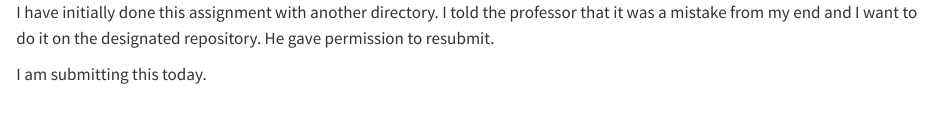
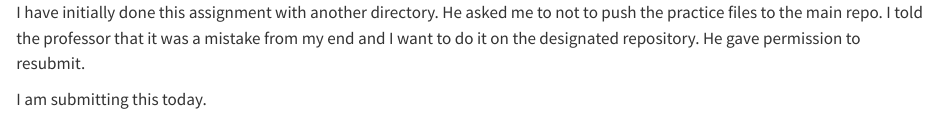
Before and after one commit to ids24f/contributing-to-classnotes-shahriyar147017, a Quarto document (add.qmd): the page in a window 1100 px wide, from its top. Rendered offline with R 4.5, knitr and Pandoc in place of Quarto, with nearby package versions.

Commit message:
Added a line in the long paragraph.

```diff
--- a/add.qmd
+++ b/add.qmd
@@ -1,4 +1,5 @@
 I have initially done this assignment with another directory.
+He asked me to not to push the practice files to the main repo.
 I told the professor that it was a mistake from my end and I
 want to do it on the designated repository. He gave permission
 to resubmit.
```
